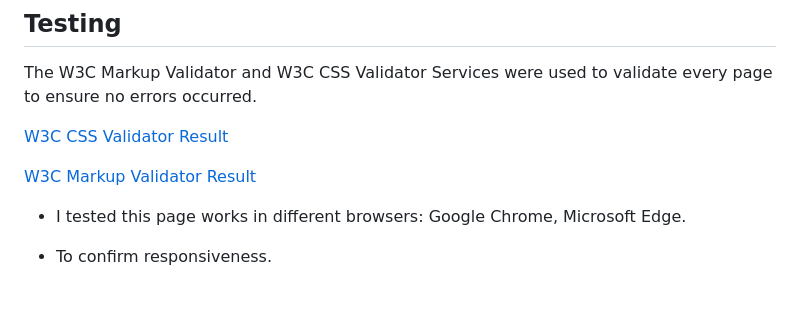
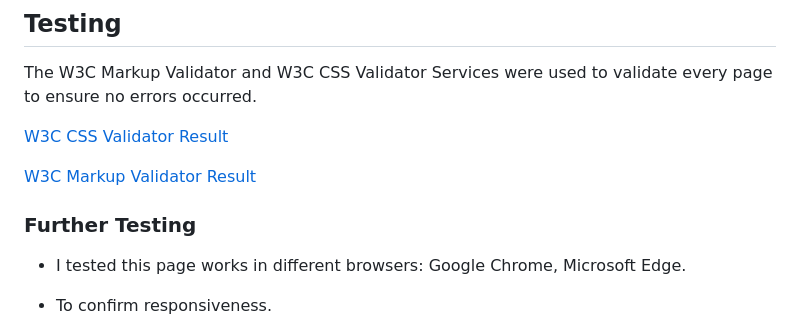
Before and after one commit to Hugh1996/Staffies4U-PP1, a Markdown page: README.md, the part around the change. Rendered like a GitHub page; blank space fills up the shorter version.

Commit message:
docs: change testing section content

```diff
--- a/README.md
+++ b/README.md
@@ -84,6 +84,8 @@ The W3C Markup Validator and W3C CSS Validator Services were used to validate ev
 
 [W3C Markup Validator Result](https://validator.w3.org/nu/?doc=https%3A%2F%2Fhugh1996.github.io%2FStaffies4U-PP1%2F)
 
+### Further Testing
+
 - I tested this page works in different browsers: Google Chrome, Microsoft Edge.
 
 - To confirm responsiveness.
```
